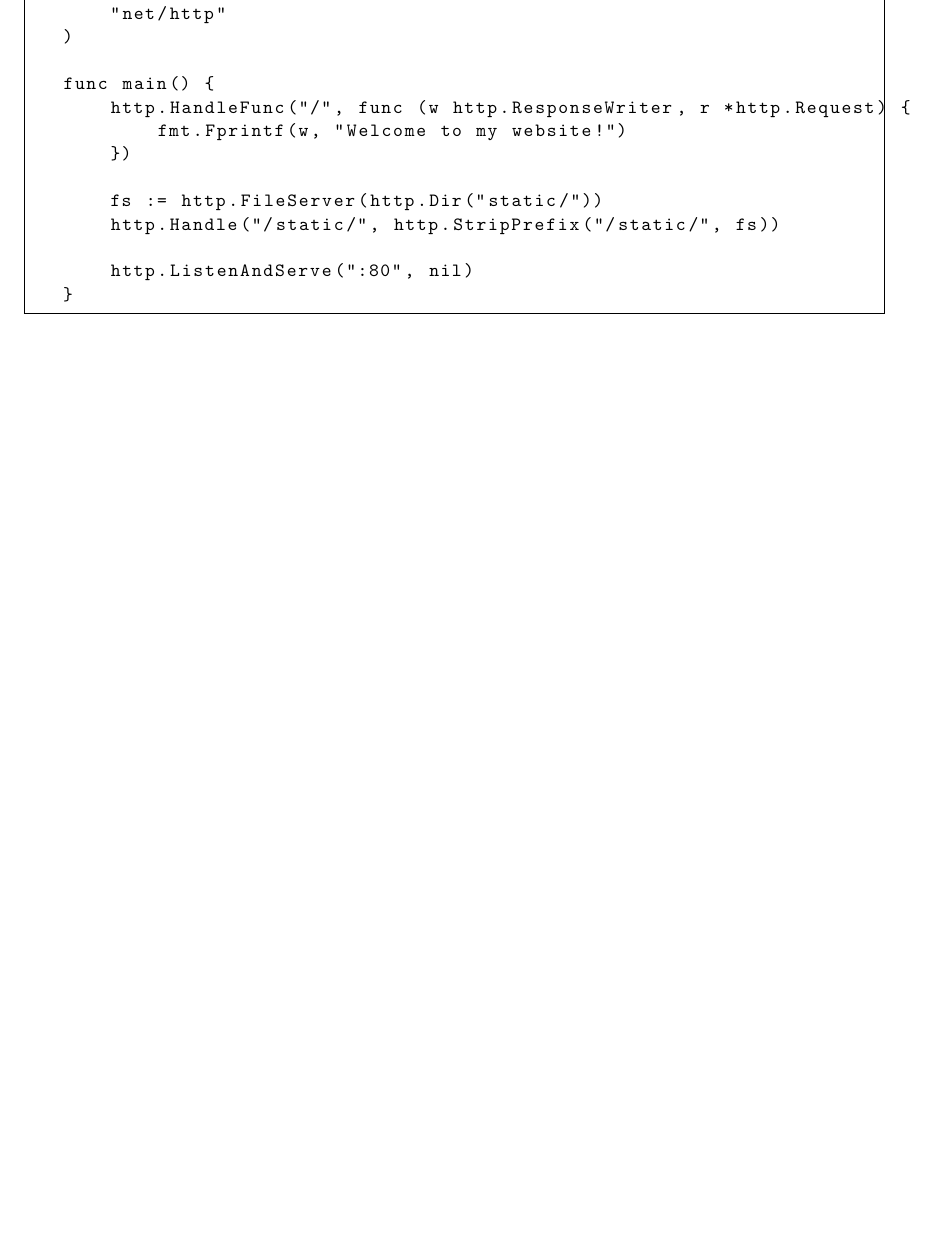
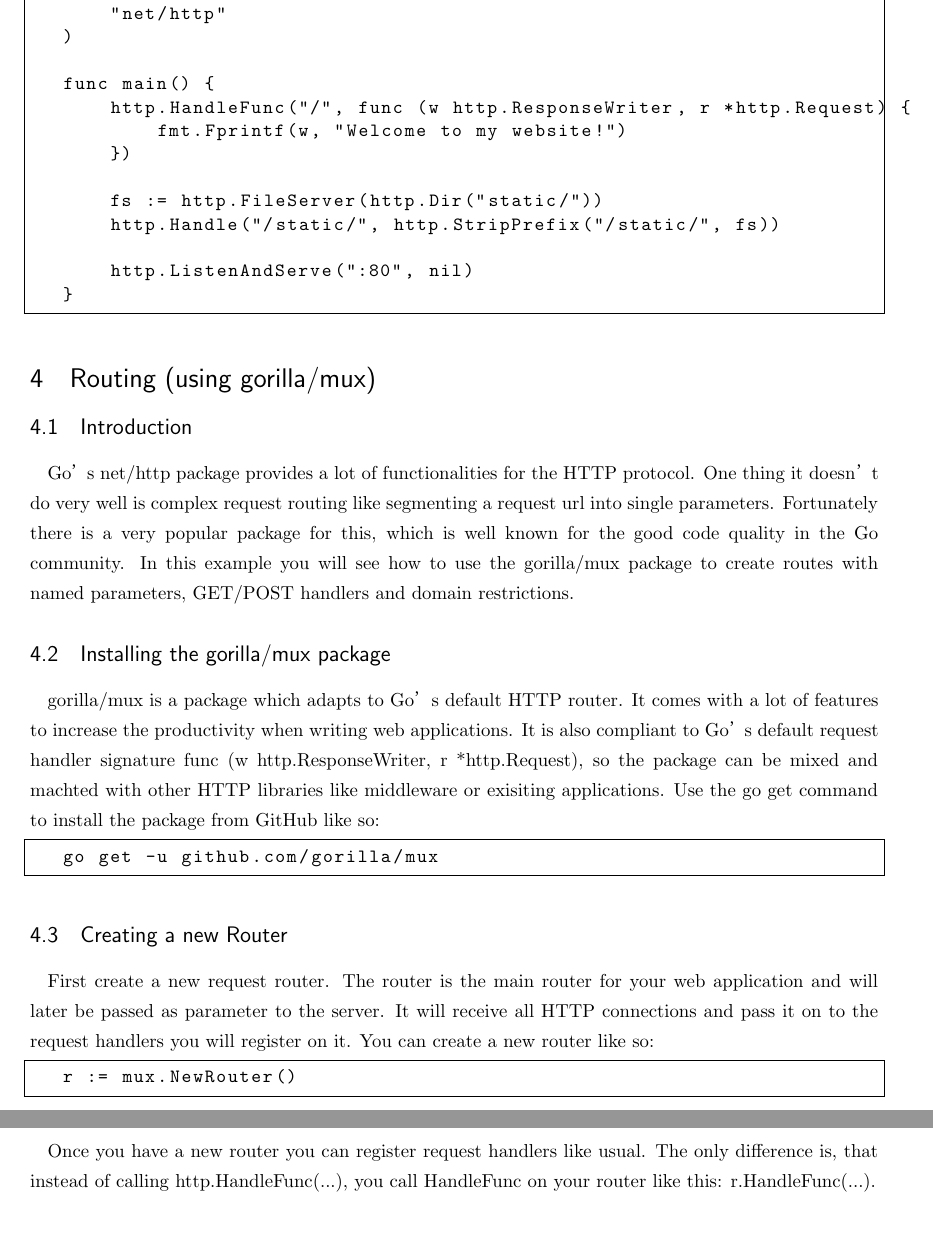
Before and after one commit to ichisemasashi/GolangReading, a LaTeX problem sheet (GoWebExample/GoWebExample.tex, which reads GoWebExample/003.tex): part of page 4 of 4 before the commit and two parts of pages 4 and 5 of 5 after it, the two joined at a grey line, cut so that both start at the same text, the shorter picture padded with empty space. Compiled offline with pLaTeX and dvipdfmx.

Commit message:
[wip]Routing (using gorilla/mux)

```diff
--- /dev/null
+++ b/GoWebExample/003.tex
@@ -0,0 +1,25 @@
+\section{Routing (using gorilla/mux)}
+
+\subsection{Introduction}
+
+Go’s net/http package provides a lot of functionalities for the HTTP protocol. One thing it doesn’t do very well is complex request routing like segmenting a request url into single parameters. Fortunately there is a very popular package for this, which is well known for the good code quality in the Go community. In this example you will see how to use the gorilla/mux package to create routes with named parameters, GET/POST handlers and domain restrictions.
+
+\subsection{Installing the gorilla/mux package}
+
+gorilla/mux is a package which adapts to Go’s default HTTP router. It comes with a lot of features to increase the productivity when writing web applications. It is also compliant to Go’s default request handler signature func (w http.ResponseWriter, r *http.Request), so the package can be mixed and machted with other HTTP libraries like middleware or exisiting applications. Use the go get command to install the package from GitHub like so:
+
+\begin{lstlisting}[numbers=none]
+go get -u github.com/gorilla/mux
+\end{lstlisting}
+
+\subsection{Creating a new Router}
+
+First create a new request router. The router is the main router for your web application and will later be passed as parameter to the server. It will receive all HTTP connections and pass it on to the request handlers you will register on it. You can create a new router like so:
+
+\begin{lstlisting}[numbers=none]
+r := mux.NewRouter()
+\end{lstlisting}
+
+\subsection{Registering a Request Handler}
+
+Once you have a new router you can register request handlers like usual. The only difference is, that instead of calling http.HandleFunc(...), you call HandleFunc on your router like this: r.HandleFunc(...).
```
Also changed, not shown: GoWebExample/GoWebExample.tex (+1 -1 lines).
